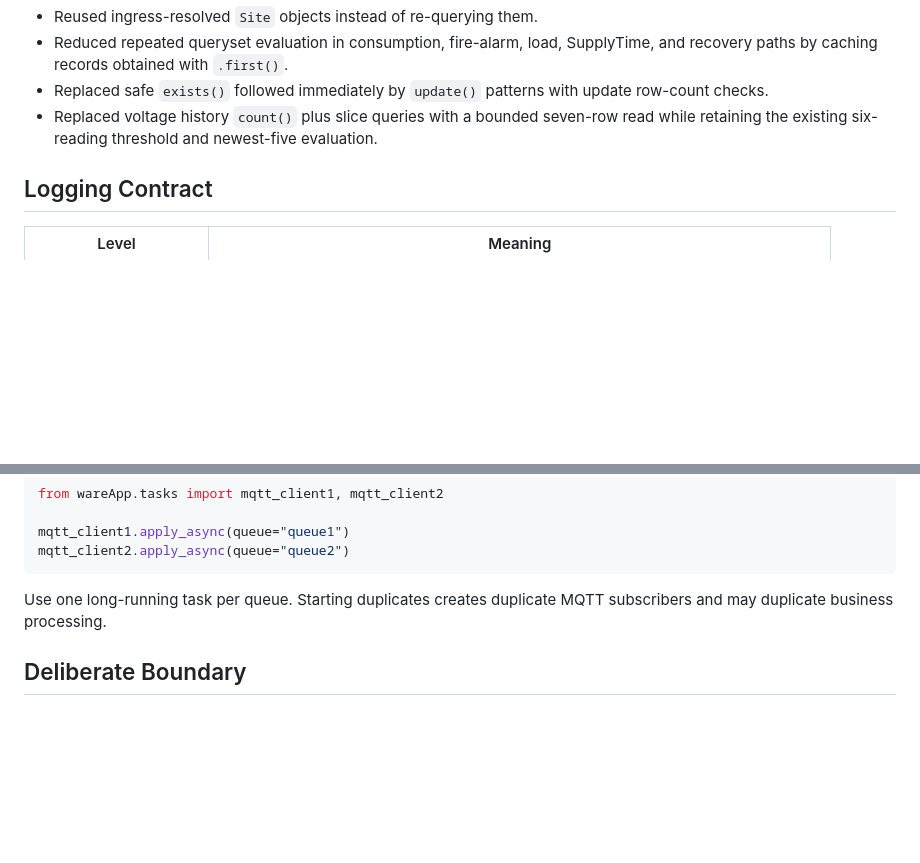
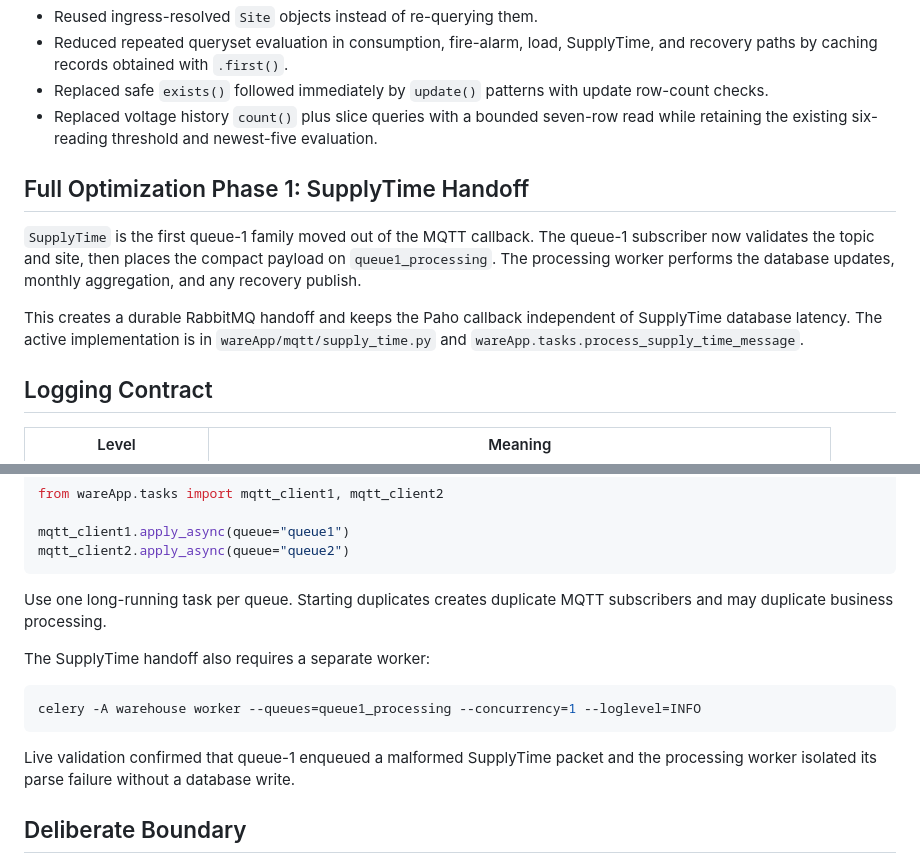
Before and after one commit to ashutoshdubey-aviconn/AVC-backend, a Markdown page: MQTT_LOAD_DATA_OPTIMIZATION_COMPLETE.md, 2 parts joined by grey strips. Drawn GitHub-style; blank space fills up the shorter version.

Commit message:
Document SupplyTime processing handoff

````diff
--- a/MQTT_LOAD_DATA_OPTIMIZATION_COMPLETE.md
+++ b/MQTT_LOAD_DATA_OPTIMIZATION_COMPLETE.md
@@ -69,6 +72,12 @@ flowchart LR
 - Reduced repeated queryset evaluation in consumption, fire-alarm, load, SupplyTime, and recovery paths by caching records obtained with `.first()`.
 - Replaced safe `exists()` followed immediately by `update()` patterns with update row-count checks.
 - Replaced voltage history `count()` plus slice queries with a bounded seven-row read while retaining the existing six-reading threshold and newest-five evaluation.
+
+## Full Optimization Phase 1: SupplyTime Handoff
+
+`SupplyTime` is the first queue-1 family moved out of the MQTT callback. The queue-1 subscriber now validates the topic and site, then places the compact payload on `queue1_processing`. The processing worker performs the database updates, monthly aggregation, and any recovery publish.
+
+This creates a durable RabbitMQ handoff and keeps the Paho callback independent of SupplyTime database latency. The active implementation is in `wareApp/mqtt/supply_time.py` and `wareApp.tasks.process_supply_time_message`.
 
 ## Logging Contract
 
@@ -108,6 +117,14 @@ mqtt_client2.apply_async(queue="queue2")
 
 Use one long-running task per queue. Starting duplicates creates duplicate MQTT subscribers and may duplicate business processing.
 
+The SupplyTime handoff also requires a separate worker:
+
+```bash
+celery -A warehouse worker --queues=queue1_processing --concurrency=1 --loglevel=INFO
+```
+
+Live validation confirmed that queue-1 enqueued a malformed SupplyTime packet and the processing worker isolated its parse failure without a database write.
+
 ## Deliberate Boundary
 
 The queue-1 business branches remain legacy code because they can create alarms, send email, publish recovery commands, and modify operational records. Further work should begin with branch-specific integration tests and production query timing, rather than broad refactoring.
````
Also changed, not shown: other parts of MQTT_LOAD_DATA_OPTIMIZATION_COMPLETE.md (+4 -1 lines).
